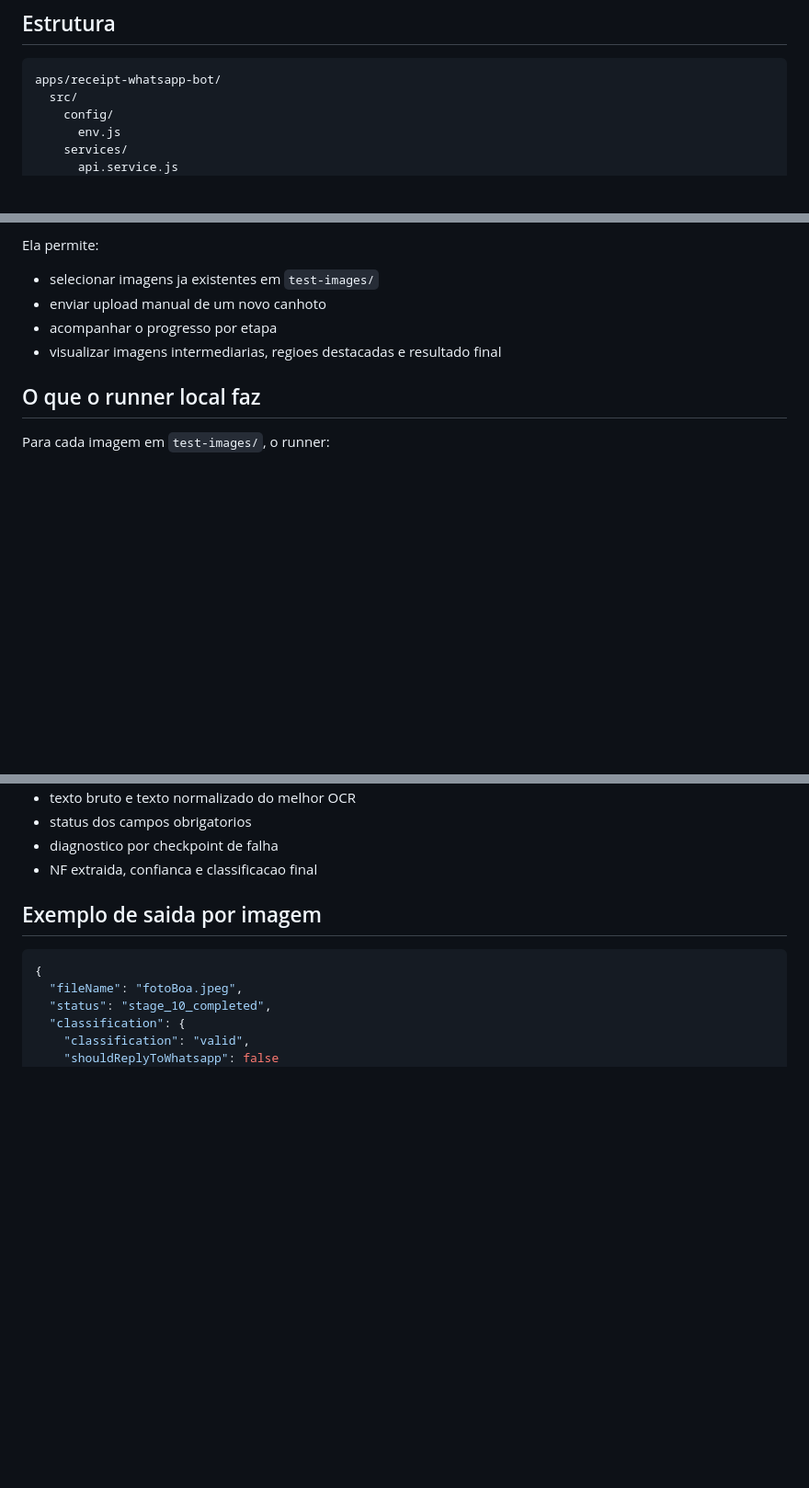
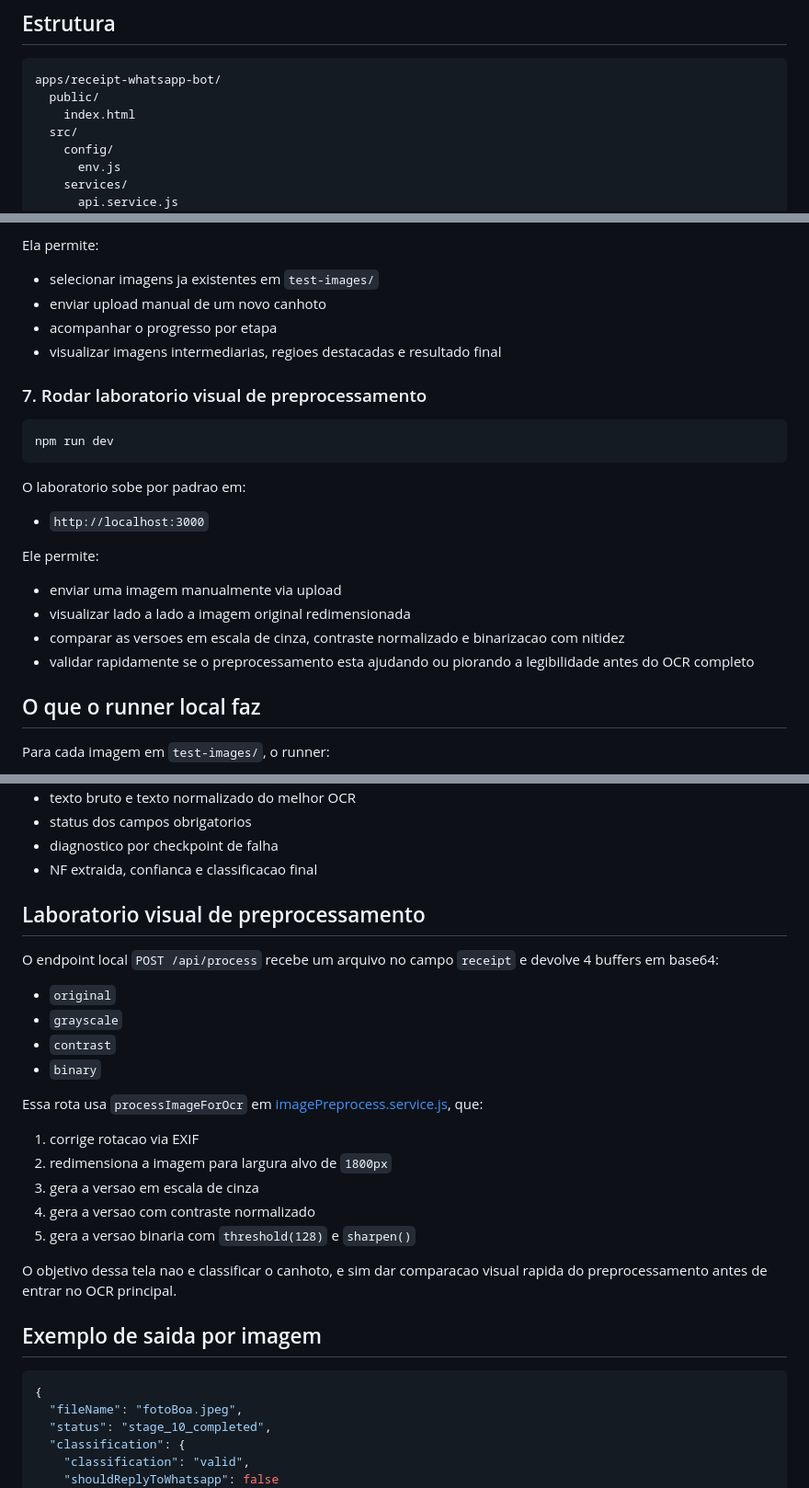
Before and after one commit to viniciusRogatti/receipt-whatsapp-bot, a Markdown page: README.md, 3 parts joined by grey strips. Shown at 92% size. GitHub-like rendering; blank space fills up the shorter version.

Commit message:
docs: atualizar README com laboratorio visual local

````diff
--- a/README.md
+++ b/README.md
@@ -26,6 +26,8 @@ O projeto agora cobre as etapas 1 a 10 pedidas:
 
 ```text
 apps/receipt-whatsapp-bot/
+  public/
+    index.html
   src/
     config/
       env.js
@@ -189,6 +195,23 @@ Ela permite:
 - acompanhar o progresso por etapa
 - visualizar imagens intermediarias, regioes destacadas e resultado final
 
+### 7. Rodar laboratorio visual de preprocessamento
+
+```bash
+npm run dev
+```
+
+O laboratorio sobe por padrao em:
+
+- `http://localhost:3000`
+
+Ele permite:
+
+- enviar uma imagem manualmente via upload
+- visualizar lado a lado a imagem original redimensionada
+- comparar as versoes em escala de cinza, contraste normalizado e binarizacao com nitidez
+- validar rapidamente se o preprocessamento esta ajudando ou piorando a legibilidade antes do OCR completo
+
 ## O que o runner local faz
 
 Para cada imagem em `test-images/`, o runner:
@@ -257,6 +280,25 @@ Na tela voce consegue inspecionar:
 - status dos campos obrigatorios
 - diagnostico por checkpoint de falha
 - NF extraida, confianca e classificacao final
+
+## Laboratorio visual de preprocessamento
+
+O endpoint local `POST /api/process` recebe um arquivo no campo `receipt` e devolve 4 buffers em base64:
+
+- `original`
+- `grayscale`
+- `contrast`
+- `binary`
+
+Essa rota usa `processImageForOcr` em [imagePreprocess.service.js](/home/vinicius/Coding/4-Projetos%20pessoais/kptransportes/apps/receipt-whatsapp-bot/src/services/imagePreprocess.service.js), que:
+
+1. corrige rotacao via EXIF
+2. redimensiona a imagem para largura alvo de `1800px`
+3. gera a versao em escala de cinza
+4. gera a versao com contraste normalizado
+5. gera a versao binaria com `threshold(128)` e `sharpen()`
+
+O objetivo dessa tela nao e classificar o canhoto, e sim dar comparacao visual rapida do preprocessamento antes de entrar no OCR principal.
 
 ## Exemplo de saida por imagem
 
````
Also changed, not shown: other parts of README.md (+5 -1 lines).
